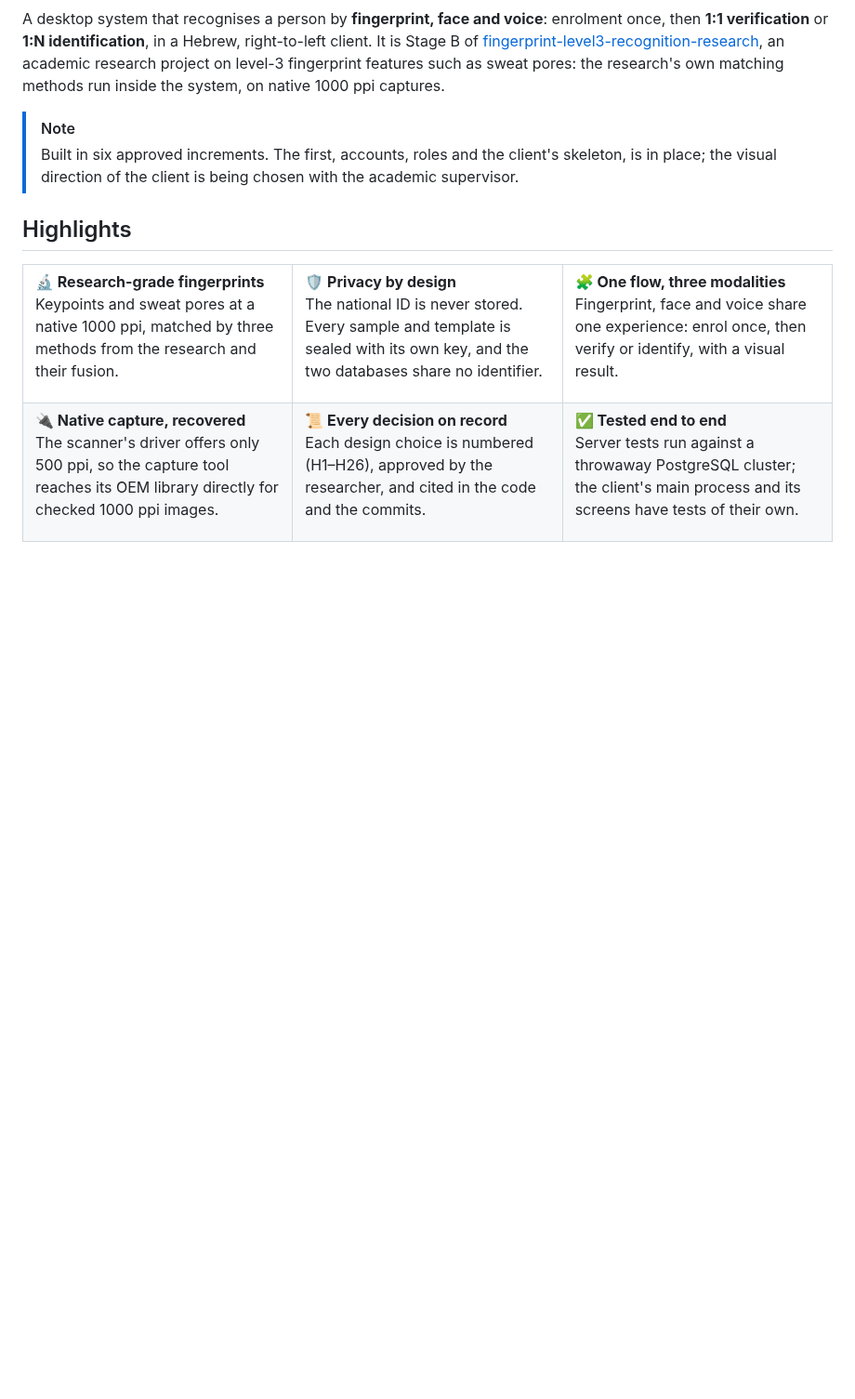
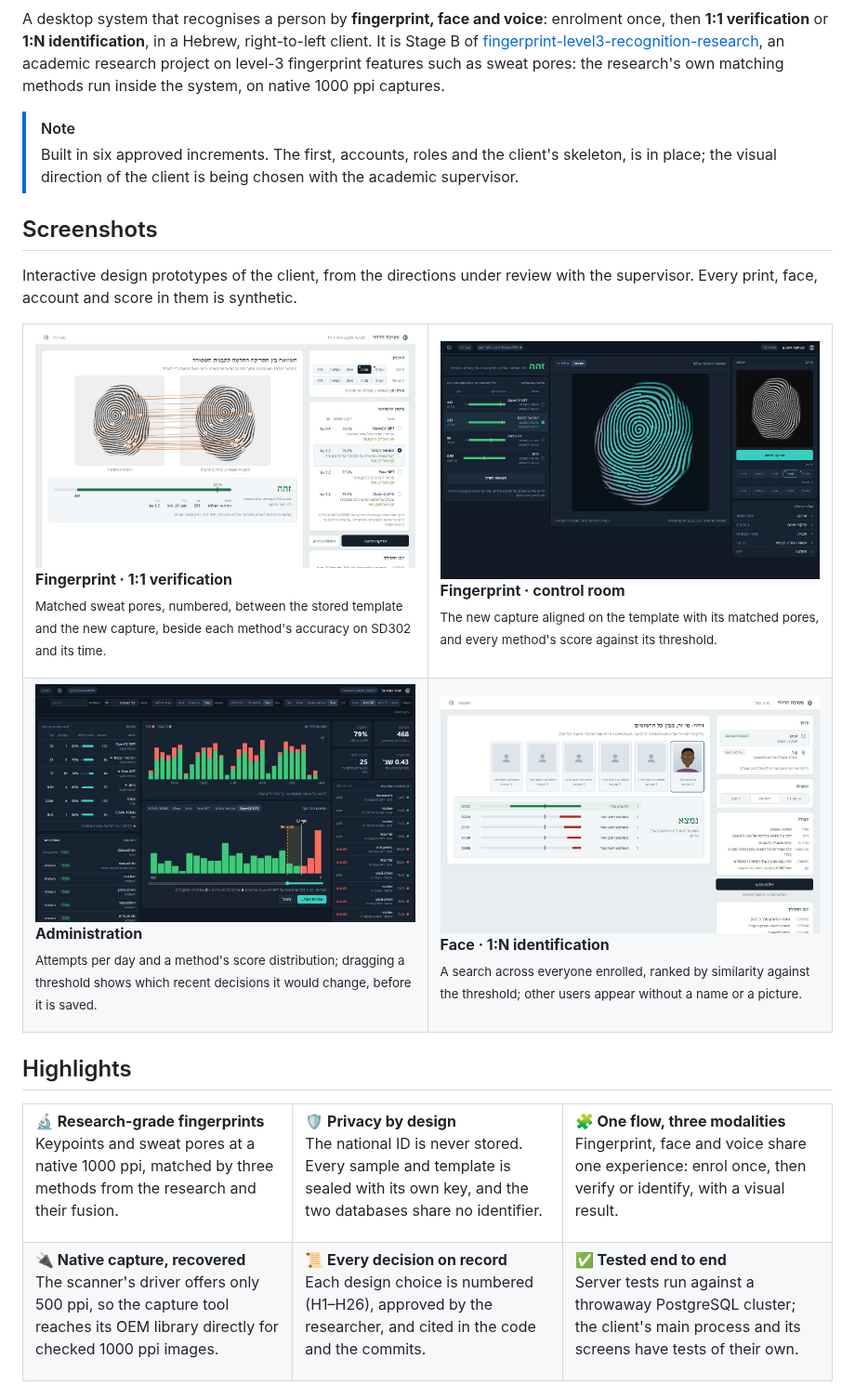
Before and after one commit to Mish2000/multimodal-biometric-system, a Markdown page: README.md, the part around the change. Shown at 93% size. GitHub-like rendering; pictures changed too: docs/assets/screenshots/admin-control-room.jpg (added), docs/assets/screenshots/face-identification.jpg (added), docs/assets/screenshots/fingerprint-bench.jpg (added); blank space fills up the shorter version.

Commit message:
Show four screenshots of the design prototypes in the README
The README gains a section of four screenshots of the client's design
prototypes, chosen for visuals of the system's own: the matched pores of a
fingerprint verification, the control room with every method's score
against its threshold, face identification with anonymous candidates
(H18), and the administration's preview of a threshold change. They show
synthetic prints, faces, accounts and scores only. They live in
docs/assets/screenshots/, the one folder exempted from the ignore rule for
images; AGENTS.md notes how they are taken and that screenshots of the real
client replace them once the direction is chosen (H22).

```diff
--- a/README.md
+++ b/README.md
@@ -26,6 +26,38 @@ matching methods run inside the system, on native 1000 ppi captures.
 > [!NOTE]
 > Built in six approved increments. The first, accounts, roles and the client's skeleton, is in place;
 > the visual direction of the client is being chosen with the academic supervisor.
+
+## Screenshots
+
+Interactive design prototypes of the client, from the directions under review with the supervisor.
+Every print, face, account and score in them is synthetic.
+
+<table>
+<tr>
+<td width="50%" valign="top">
+<img src="docs/assets/screenshots/fingerprint-bench.jpg" alt="Fingerprint verification: numbered lines join the sweat pores matched between the stored template and a new capture, next to the comparison methods with their accuracy and time">
+<p><b>Fingerprint · 1:1 verification</b><br>
+<sub>Matched sweat pores, numbered, between the stored template and the new capture, beside each method's accuracy on SD302 and its time.</sub></p>
+</td>
+<td width="50%" valign="top">
+<img src="docs/assets/screenshots/fingerprint-control-room.jpg" alt="Fingerprint control room in the dark theme: the new capture aligned on the stored template with its matched pores, every method's score against its threshold, and the steps of the process">
+<p><b>Fingerprint · control room</b><br>
+<sub>The new capture aligned on the template with its matched pores, and every method's score against its threshold.</sub></p>
+</td>
+</tr>
+<tr>
+<td valign="top">
+<img src="docs/assets/screenshots/admin-control-room.jpg" alt="Administration dashboard in the dark theme: attempts per day, a method's score distribution with a threshold being dragged, the methods, the accounts and the latest attempts">
+<p><b>Administration</b><br>
+<sub>Attempts per day and a method's score distribution; dragging a threshold shows which recent decisions it would change, before it is saved.</sub></p>
+</td>
+<td valign="top">
+<img src="docs/assets/screenshots/face-identification.jpg" alt="Face identification: a search across everyone enrolled, where other users appear without a name or a picture, and the candidates ranked by similarity against the threshold">
+<p><b>Face · 1:N identification</b><br>
+<sub>A search across everyone enrolled, ranked by similarity against the threshold; other users appear without a name or a picture.</sub></p>
+</td>
+</tr>
+</table>
 
 ## Highlights
 
```
Also changed, not shown: AGENTS.md (+6 -1 lines), 1 other file.
